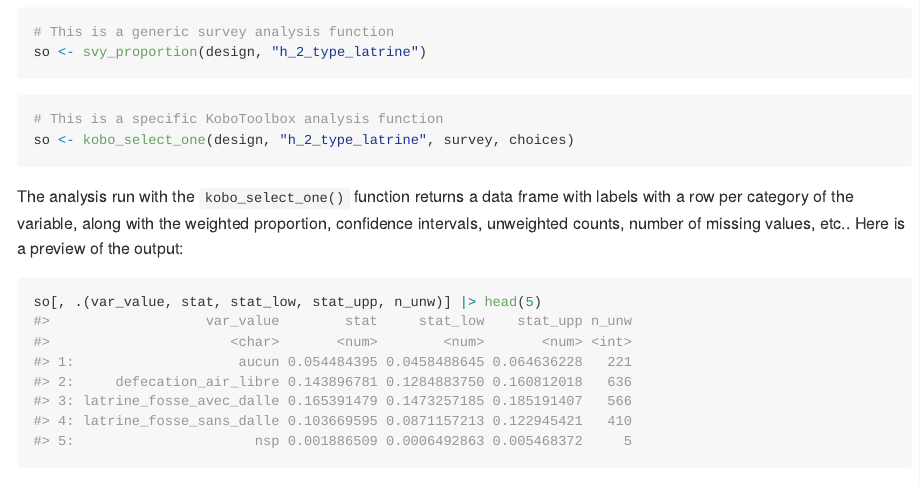
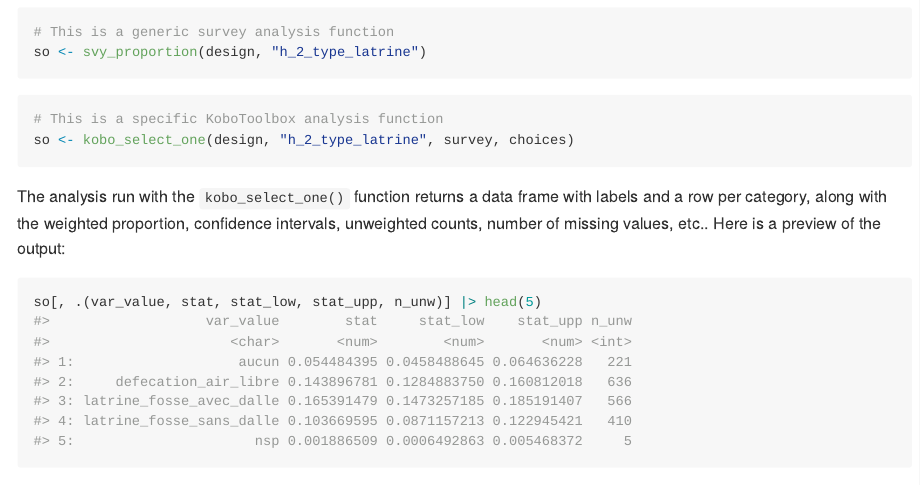
Before and after one commit to gnoblet/SurveyLiteR, an R Markdown document (README.Rmd): the page in a window 1100 px wide, from 1260 px down. The pictures show the output file README.md that the author committed with the source, drawn offline in the style of GitHub; badge pictures from the web are left out.

Commit message:
Mini typo fix

````diff
--- a/README.Rmd
+++ b/README.Rmd
@@ -92,7 +92,7 @@ so <- svy_proportion(design, "h_2_type_latrine")
 so <- kobo_select_one(design, "h_2_type_latrine", survey, choices)
 ```
 
-The analysis run with the `kobo_select_one()` function returns a data frame with labels with a row per category of the variable, along with the weighted proportion, confidence intervals, unweighted counts, number of missing values, etc.. Here is a preview of the output:
+The analysis run with the `kobo_select_one()` function returns a data frame with labels and a row per category, along with the weighted proportion, confidence intervals, unweighted counts, number of missing values, etc.. Here is a preview of the output:
 ```{r example-output}
 so[, .(var_value, stat, stat_low, stat_upp, n_unw)] |> head(5)
 ```
````
Also changed, not shown: README.md.
